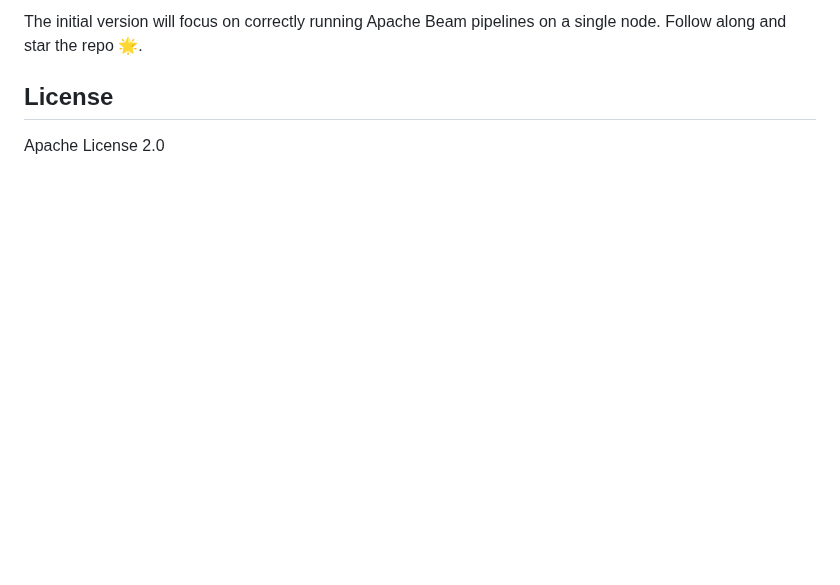
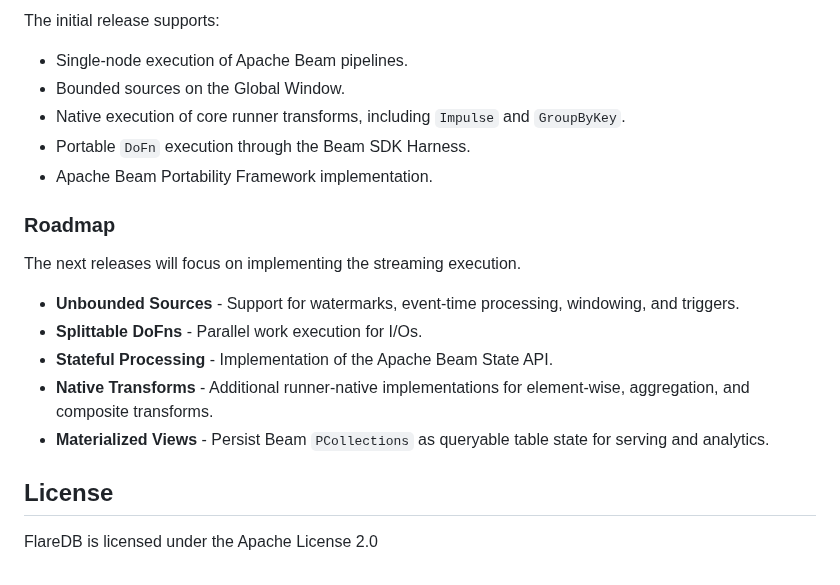
Before and after one commit to flare-db/flare-db, a Markdown page: readme.md, the part around one of its changes. Drawn GitHub-style; blank space fills up the shorter version.

Commit message:
feat(docs) readme update (#10)
* update docs

* format

```diff
--- a/readme.md
+++ b/readme.md
@@ -17,7 +59,23 @@ data stream processing cost-efficient and operationally simple.
 
-The initial version will focus on correctly running Apache Beam
-pipelines on a single node. Follow along and star the repo 🌟.
+The initial release supports:
+
+* Single-node execution of Apache Beam pipelines.
+* Bounded sources on the Global Window.
+* Native execution of core runner transforms, including `Impulse` and `GroupByKey`.
+* Portable `DoFn` execution through the Beam SDK Harness.
+* Apache Beam Portability Framework implementation.
+
+### Roadmap
+
+The next releases will focus on implementing the streaming execution.
+
+* **Unbounded Sources** - Support for watermarks, event-time processing, windowing, and triggers.
+* **Splittable DoFns** - Parallel work execution for I/Os.
+* **Stateful Processing** - Implementation of the Apache Beam State API.
+* **Native Transforms** - Additional runner-native implementations for element-wise, aggregation, and composite transforms.
+* **Materialized Views** - Persist Beam `PCollections` as queryable table state for serving and analytics.
+
 
 ## License
 
-Apache License 2.0
+FlareDB is licensed under the Apache License 2.0
```
Also changed, not shown: other parts of readme.md (+49 -7 lines), assets/flaredb-arch.png (added), 8 other files.
